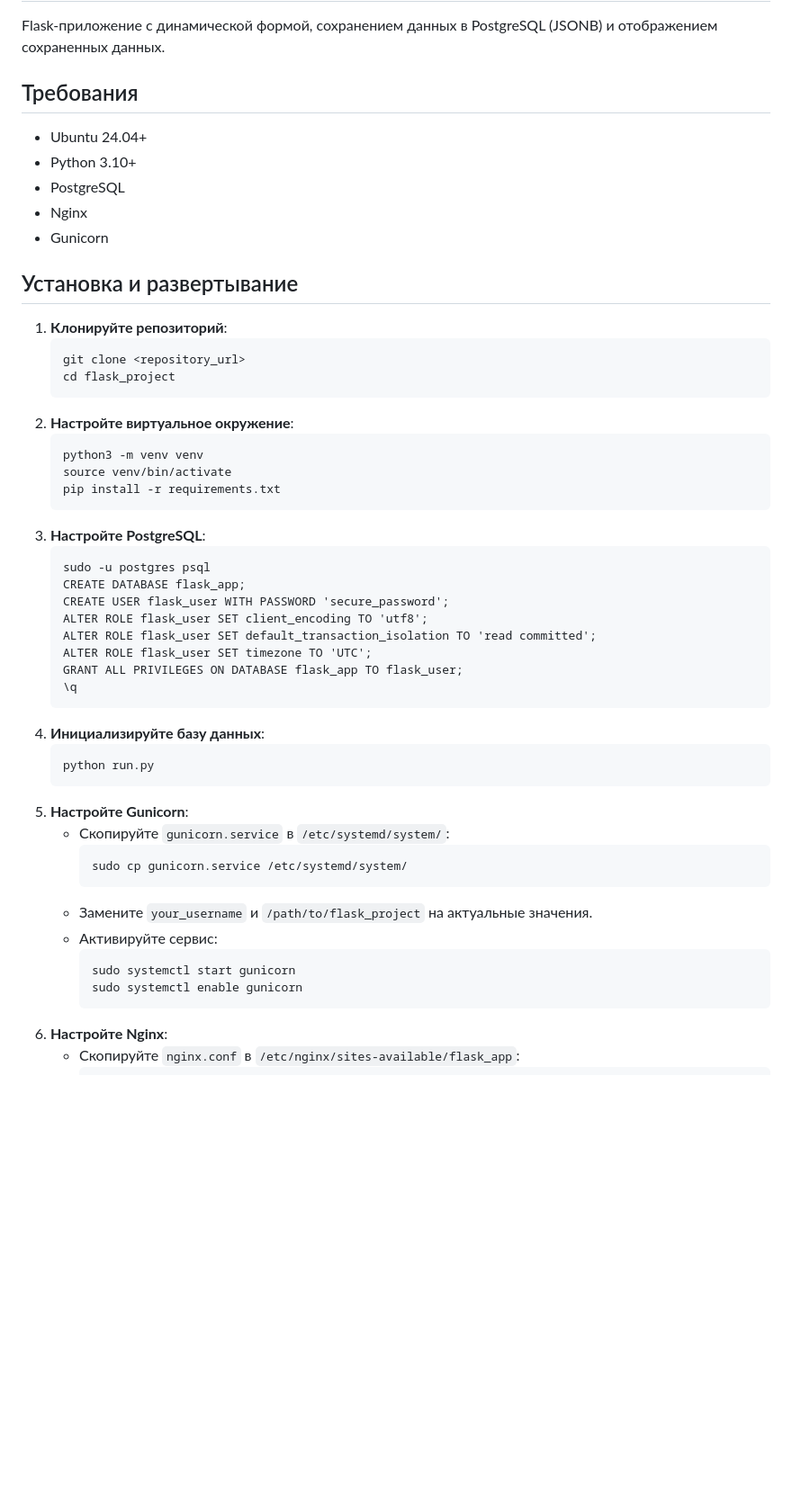
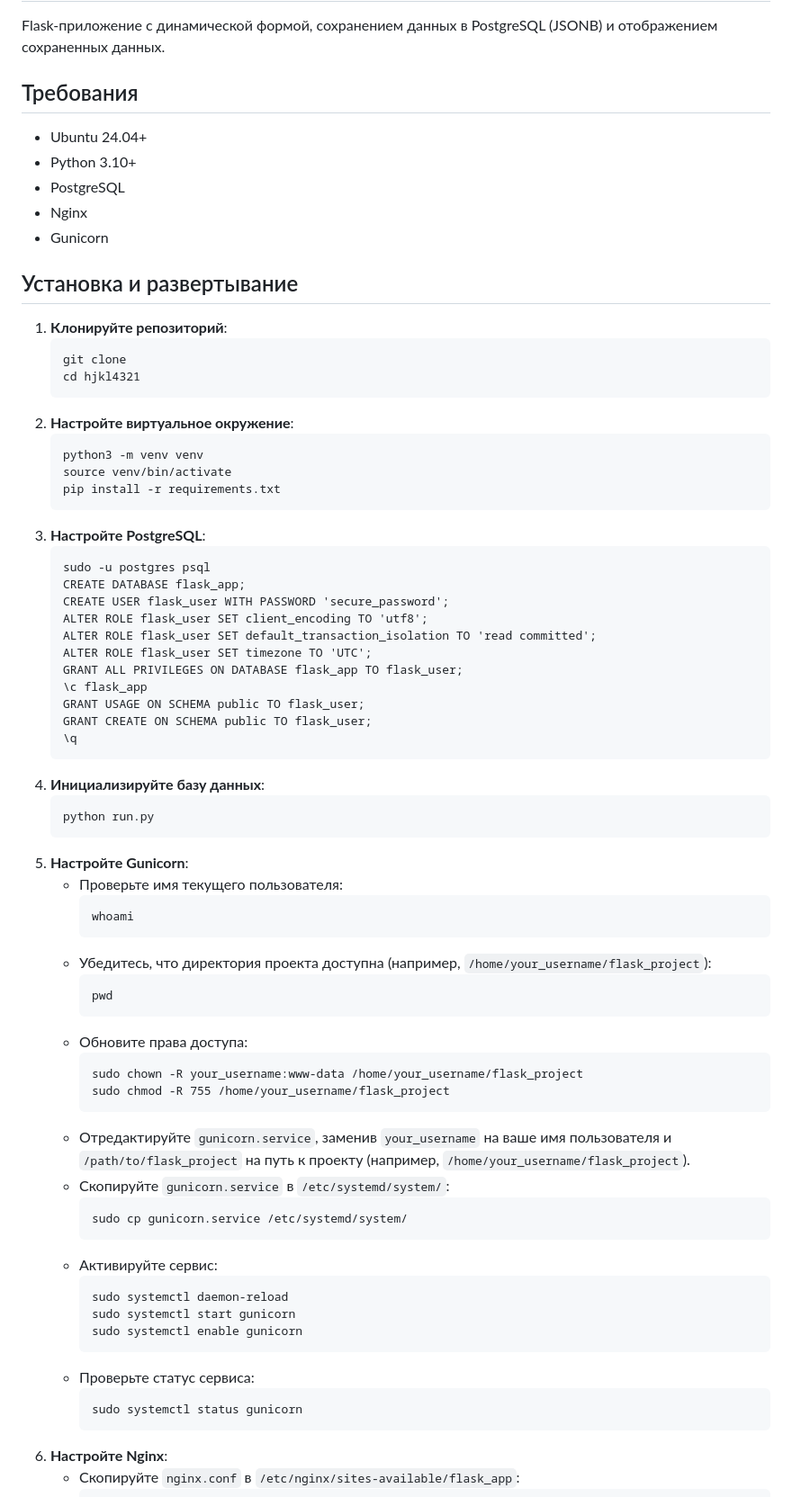
Before and after one commit to Gleb-Barkovskiy/hjkl4321, a Markdown page: README.md, the part around one of its changes. Shown at 90% size. Rendered like a GitHub page; blank space fills up the shorter version.

```diff
--- a/README.md
+++ b/README.md
@@ -1,7 +1,7 @@
 <h1>Flask Dynamic Form Project</h1>
     <p>Flask-приложение с динамической формой, сохранением данных в PostgreSQL (JSONB) и отображением сохраненных данных.</p>
 
-  <h2>Требования</h2>
+<h2>Требования</h2>
     <ul>
         <li>Ubuntu 24.04+</li>
         <li>Python 3.10+</li>
@@ -10,12 +10,12 @@
         <li>Gunicorn</li>
     </ul>
 
-  <h2>Установка и развертывание</h2>
+<h2>Установка и развертывание</h2>
     <ol>
         <li>
             <strong>Клонируйте репозиторий</strong>:
-            <pre><code>git clone &lt;repository_url&gt;
-cd flask_project</code></pre>
+            <pre><code>git clone <repository_url>
+cd hjkl4321</code></pre>
         </li>
         <li>
             <strong>Настройте виртуальное окружение</strong>:
@@ -32,6 +32,9 @@ ALTER ROLE flask_user SET client_encoding TO 'utf8';
 ALTER ROLE flask_user SET default_transaction_isolation TO 'read committed';
 ALTER ROLE flask_user SET timezone TO 'UTC';
 GRANT ALL PRIVILEGES ON DATABASE flask_app TO flask_user;
+\c flask_app
+GRANT USAGE ON SCHEMA public TO flask_user;
+GRANT CREATE ON SCHEMA public TO flask_user;
 \q</code></pre>
         </li>
         <li>
@@ -41,13 +44,27 @@ GRANT ALL PRIVILEGES ON DATABASE flask_app TO flask_user;
         <li>
             <strong>Настройте Gunicorn</strong>:
             <ul>
+                <li>Проверьте имя текущего пользователя:
+                    <pre><code>whoami</code></pre>
+                </li>
+                <li>Убедитесь, что директория проекта доступна (например, <code>/home/your_username/flask_project</code>):
+                    <pre><code>pwd</code></pre>
+                </li>
+                <li>Обновите права доступа:
+                    <pre><code>sudo chown -R your_username:www-data /home/your_username/flask_project
+sudo chmod -R 755 /home/your_username/flask_project</code></pre>
+                </li>
+                <li>Отредактируйте <code>gunicorn.service</code>, заменив <code>your_username</code> на ваше имя пользователя и <code>/path/to/flask_project</code> на путь к проекту (например, <code>/home/your_username/flask_project</code>).</li>
                 <li>Скопируйте <code>gunicorn.service</code> в <code>/etc/systemd/system/</code>:
                     <pre><code>sudo cp gunicorn.service /etc/systemd/system/</code></pre>
                 </li>
-                <li>Замените <code>your_username</code> и <code>/path/to/flask_project</code> на актуальные значения.</li>
                 <li>Активируйте сервис:
-                    <pre><code>sudo systemctl start gunicorn
+                    <pre><code>sudo systemctl daemon-reload
+sudo systemctl start gunicorn
 sudo systemctl enable gunicorn</code></pre>
+                </li>
+                <li>Проверьте статус сервиса:
+                    <pre><code>sudo systemctl status gunicorn</code></pre>
                 </li>
             </ul>
         </li>
```
Also changed, not shown: other parts of README.md (+1 -1 lines).
